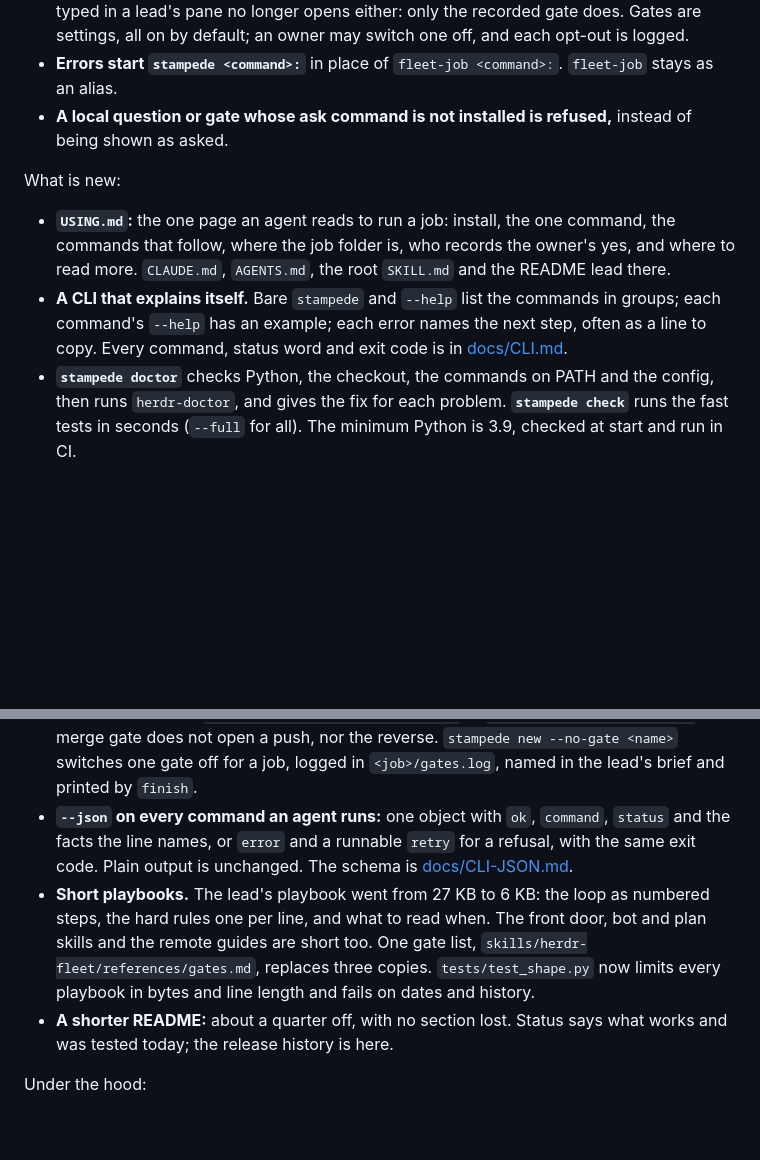
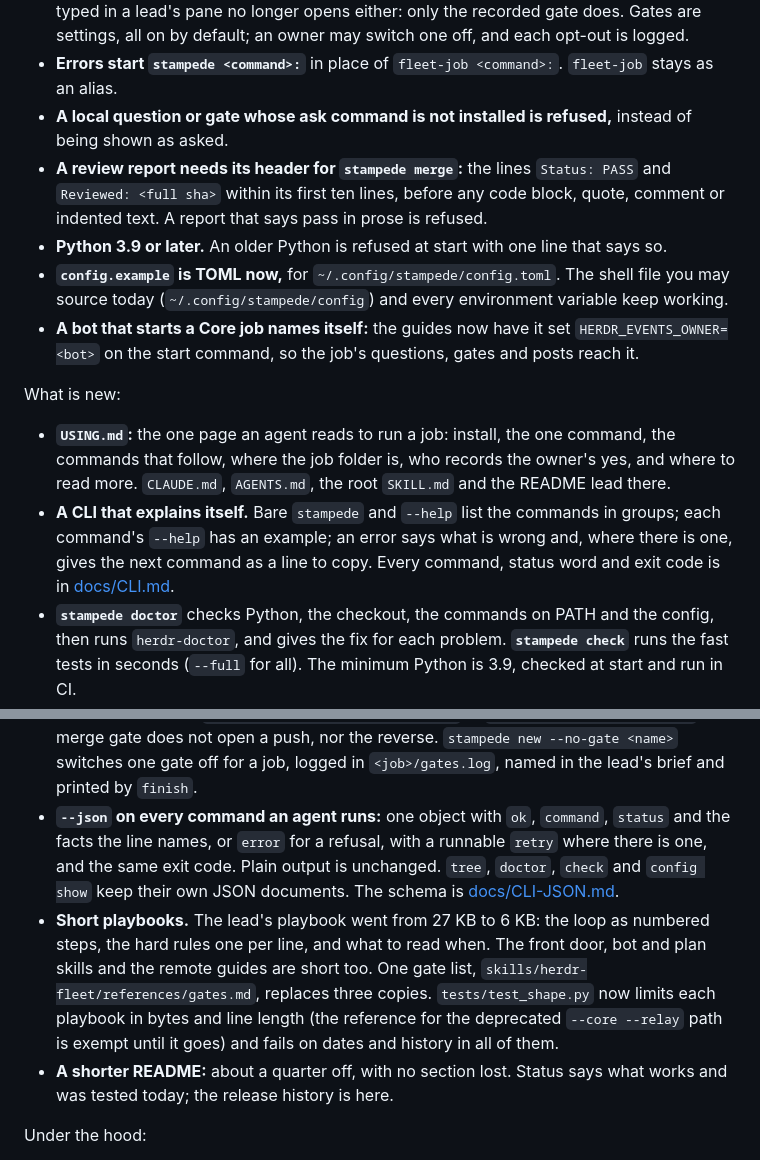
Before and after one commit to vib-z/stampede, a Markdown page: CHANGELOG.md, 2 parts joined by grey strips. Rendered like a GitHub page; blank space fills up the shorter version.

```diff
--- a/CHANGELOG.md
+++ b/CHANGELOG.md
@@ -13,18 +13,22 @@ Changes in behaviour:
 - **A merge goes through `stampede merge`,** which merges only the commit a passing review report names, at the PR's head, past a merge gate. A `pre-push` hook, installed in a repo that has none, stops a job's agents pushing to the default branch without a gate. A yes typed in a lead's pane no longer opens either: only the recorded gate does. Gates are settings, all on by default; an owner may switch one off, and each opt-out is logged.
 - **Errors start `stampede <command>:`** in place of `fleet-job <command>:`. `fleet-job` stays as an alias.
 - **A local question or gate whose ask command is not installed is refused,** instead of being shown as asked.
+- **A review report needs its header for `stampede merge`:** the lines `Status: PASS` and `Reviewed: <full sha>` within its first ten lines, before any code block, quote, comment or indented text. A report that says pass in prose is refused.
+- **Python 3.9 or later.** An older Python is refused at start with one line that says so.
+- **`config.example` is TOML now,** for `~/.config/stampede/config.toml`. The shell file you may source today (`~/.config/stampede/config`) and every environment variable keep working.
+- **A bot that starts a Core job names itself:** the guides now have it set `HERDR_EVENTS_OWNER=<bot>` on the start command, so the job's questions, gates and posts reach it.
 
 What is new:
 
 - **`USING.md`:** the one page an agent reads to run a job: install, the one command, the commands that follow, where the job folder is, who records the owner's yes, and where to read more. `CLAUDE.md`, `AGENTS.md`, the root `SKILL.md` and the README lead there.
-- **A CLI that explains itself.** Bare `stampede` and `--help` list the commands in groups; each command's `--help` has an example; each error names the next step, often as a line to copy. Every command, status word and exit code is in [docs/CLI.md](docs/CLI.md).
+- **A CLI that explains itself.** Bare `stampede` and `--help` list the commands in groups; each command's `--help` has an example; an error says what is wrong and, where there is one, gives the next command as a line to copy. Every command, status word and exit code is in [docs/CLI.md](docs/CLI.md).
 - **`stampede doctor`** checks Python, the checkout, the commands on PATH and the config, then runs `herdr-doctor`, and gives the fix for each problem. **`stampede check`** runs the fast tests in seconds (`--full` for all). The minimum Python is 3.9, checked at start and run in CI.
 - **Layered config.** Every setting comes from the defaults, your `~/.config/stampede/config.toml`, a repo's `.stampede.toml`, the environment names that always worked, then a command's flags and `--set key=value`. `stampede config show` prints each value and the layer that set it. A job remembers what was set when it started. Keys that run a command or lower a safety rule are taken only from your own file, the environment or a flag, never from a repo or a job folder. `config.example` is now TOML.
 - **Role defaults.** `stampede start <job> build-api --brief <file>` takes its CLI, model and effort from the helper's role (`roles.<role>`); `--kind` is no longer required. Also `--lead-model`, `--lead-effort`, and the settings `helpers.layout` and `review.step`.
 - **A front door on Herdr Core.** `stampede new --core --front-door` lets a chat outside Herdr run a Core job as the owner's only contact: the lead posts to `<job>/outbox`, `stampede wait` hands each item on, or says `BLOCKED` with the lead's screen, or `LEAD_GONE`.
 - **Gates of one kind.** `stampede ask --gate --kind merge` or `--kind push_default_branch`: a merge gate does not open a push, nor the reverse. `stampede new --no-gate <name>` switches one gate off for a job, logged in `<job>/gates.log`, named in the lead's brief and printed by `finish`.
-- **`--json` on every command an agent runs:** one object with `ok`, `command`, `status` and the facts the line names, or `error` and a runnable `retry` for a refusal, with the same exit code. Plain output is unchanged. The schema is [docs/CLI-JSON.md](docs/CLI-JSON.md).
-- **Short playbooks.** The lead's playbook went from 27 KB to 6 KB: the loop as numbered steps, the hard rules one per line, and what to read when. The front door, bot and plan skills and the remote guides are short too. One gate list, `skills/herdr-fleet/references/gates.md`, replaces three copies. `tests/test_shape.py` now limits every playbook in bytes and line length and fails on dates and history.
+- **`--json` on every command an agent runs:** one object with `ok`, `command`, `status` and the facts the line names, or `error` for a refusal, with a runnable `retry` where there is one, and the same exit code. Plain output is unchanged. `tree`, `doctor`, `check` and `config show` keep their own JSON documents. The schema is [docs/CLI-JSON.md](docs/CLI-JSON.md).
+- **Short playbooks.** The lead's playbook went from 27 KB to 6 KB: the loop as numbered steps, the hard rules one per line, and what to read when. The front door, bot and plan skills and the remote guides are short too. One gate list, `skills/herdr-fleet/references/gates.md`, replaces three copies. `tests/test_shape.py` now limits each playbook in bytes and line length (the reference for the deprecated `--core --relay` path is exempt until it goes) and fails on dates and history in all of them.
 - **A shorter README:** about a quarter off, with no section lost. Status says what works and was tested today; the release history is here.
 
 Under the hood:
```
Also changed, not shown: README.md (+3 -3 lines), docs/RUNS.md (+2 -0 lines).
